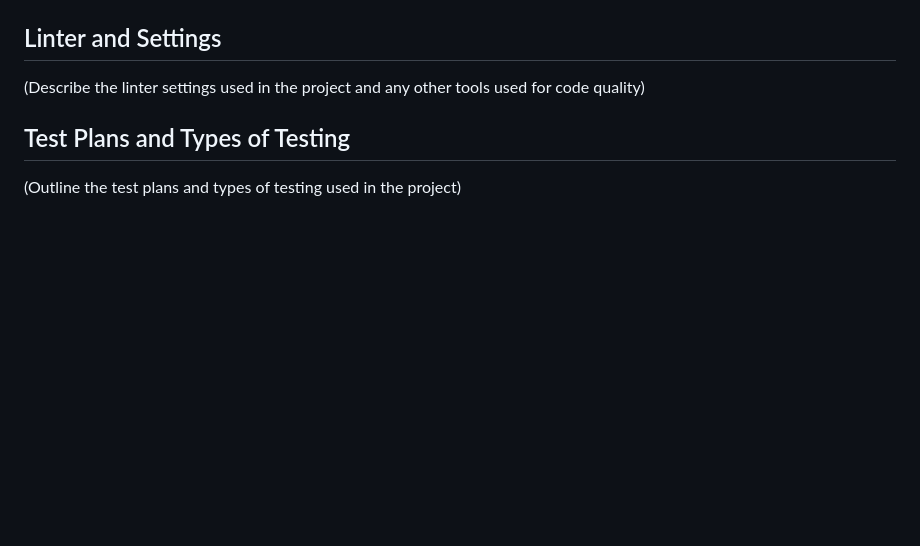
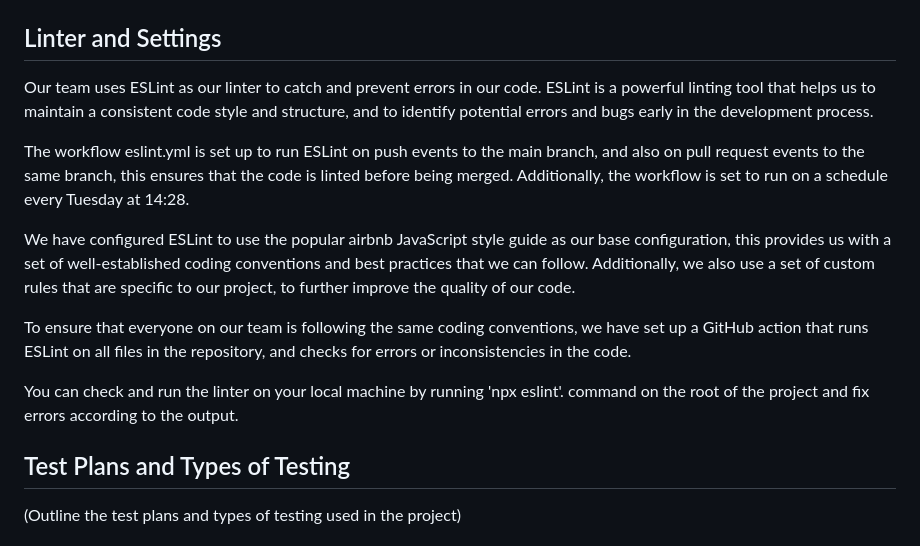
Before and after one commit to MrRayyanBorg/SQA_Assignment_2_Calculator, a Markdown page: README.md, the part around the change. GitHub-like rendering; blank space fills up the shorter version.

Commit message:
Added Linter and Settings Section

```diff
--- a/README.md
+++ b/README.md
@@ -55,7 +55,15 @@ We also use tools like ESLint and Prettier to help enforce these coding standard
 Linter and Settings
 -------------------
 
-(Describe the linter settings used in the project and any other tools used for code quality)
+Our team uses ESLint as our linter to catch and prevent errors in our code. ESLint is a powerful linting tool that helps us to maintain a consistent code style and structure, and to identify potential errors and bugs early in the development process.
+
+The workflow eslint.yml is set up to run ESLint on push events to the main branch, and also on pull request events to the same branch, this ensures that the code is linted before being merged. Additionally, the workflow is set to run on a schedule every Tuesday at 14:28.
+
+We have configured ESLint to use the popular airbnb JavaScript style guide as our base configuration, this provides us with a set of well-established coding conventions and best practices that we can follow. Additionally, we also use a set of custom rules that are specific to our project, to further improve the quality of our code.
+
+To ensure that everyone on our team is following the same coding conventions, we have set up a GitHub action that runs ESLint on all files in the repository, and checks for errors or inconsistencies in the code.
+
+You can check and run the linter on your local machine by running 'npx eslint'. command on the root of the project and fix errors according to the output.
 
 Test Plans and Types of Testing
 -------------------------------
```
